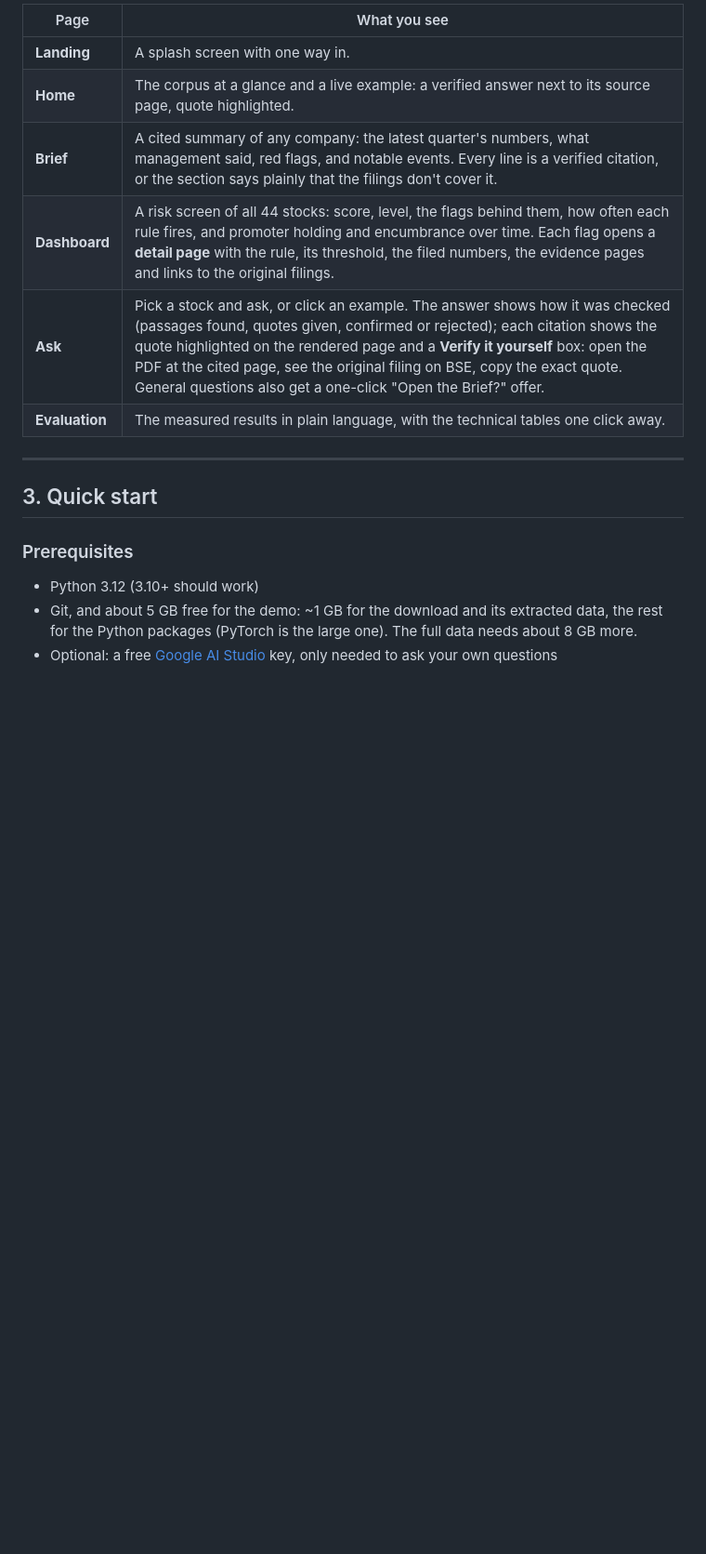
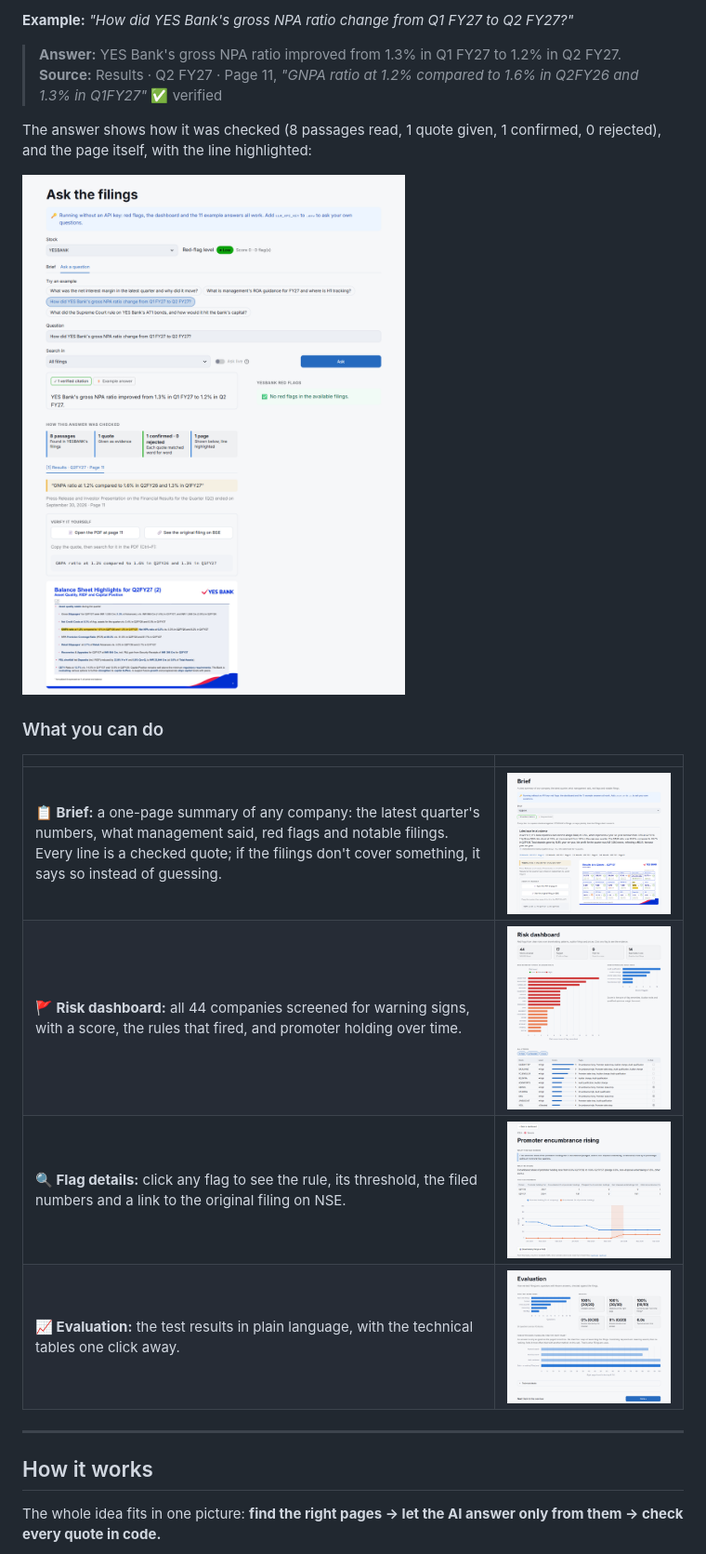
Before and after one commit to Palak8825/Filinglens, a Markdown page: README.md, the part around one of its changes. Shown at 93% size. Drawn GitHub-style; pictures changed too: docs/images/ask.png (added), docs/images/brief.png (added), docs/images/dashboard.png (added); blank space fills up the shorter version.

```diff
--- a/README.md
+++ b/README.md
@@ -28,19 +34,25 @@ Not a trading tool: no orders, no broker keys, no portfolio, no money. Research
 
-| Page | What you see |
+**Example:** *"How did YES Bank's gross NPA ratio change from Q1 FY27 to Q2 FY27?"*
+
+> **Answer:** YES Bank's gross NPA ratio improved from 1.3% in Q1 FY27 to 1.2% in Q2 FY27.
+> **Source:** Results · Q2 FY27 · Page 11, *"GNPA ratio at 1.2% compared to 1.6% in Q2FY26 and 1.3% in Q1FY27"* ✅ verified
+
+The answer shows how it was checked (8 passages read, 1 quote given, 1 confirmed, 0 rejected), and the page itself, with the line highlighted:
+
+![Ask page: answer, the 'how this answer was checked' strip, and the highlighted source page](docs/images/ask.png)
+
+### What you can do
+
+| | |
 |---|---|
-| **Landing** | A splash screen with one way in. |
-| **Home** | The corpus at a glance and a live example: a verified answer next to its source page, quote highlighted. |
-| **Brief** | A cited summary of any company: the latest quarter's numbers, what management said, red flags, and notable events. Every line is a verified citation, or the section says plainly that the filings don't cover it. |
-| **Dashboard** | A risk screen of all 44 stocks: score, level, the flags behind them, how often each rule fires, and promoter holding and encumbrance over time. Each flag opens a **detail page** with the rule, its threshold, the filed numbers, the evidence pages and links to the original filings. |
-| **Ask** | Pick a stock and ask, or click an example. The answer shows how it was checked (passages found, quotes given, confirmed or rejected); each citation shows the quote highlighted on the rendered page and a **Verify it yourself** box: open the PDF at the cited page, see the original filing on BSE, copy the exact quote. General questions also get a one-click "Open the Brief?" offer. |
-| **Evaluation** | The measured results in plain language, with the technical tables one click away. |
+| **📋 Brief:** a one-page summary of any company: the latest quarter's numbers, what management said, red flags and notable filings. Every line is a checked quote; if the filings don't cover something, it says so instead of guessing. | ![Brief page](docs/images/brief.png) |
+| **🚩 Risk dashboard:** all 44 companies screened for warning signs, with a score, the rules that fired, and promoter holding over time. | ![Risk dashboard](docs/images/dashboard.png) |
+| **🔍 Flag details:** click any flag to see the rule, its threshold, the filed numbers and a link to the original filing on NSE. | ![Flag detail page](docs/images/flag.png) |
+| **📈 Evaluation:** the test results in plain language, with the technical tables one click away. | ![Evaluation page](docs/images/eval.png) |
 
 ---
 
-## 3. Quick start
+## How it works
 
-### Prerequisites
-- Python 3.12 (3.10+ should work)
-- Git, and about 5 GB free for the demo: ~1 GB for the download and its extracted data, the rest for the Python packages (PyTorch is the large one). The full data needs about 8 GB more.
-- Optional: a free [Google AI Studio](https://aistudio.google.com) key, only needed to ask your own questions
+The whole idea fits in one picture: **find the right pages → let the AI answer only from them → check every quote in code.**
 
```
Also changed, not shown: other parts of README.md (+222 -193 lines), docs/images/home.png (added).
